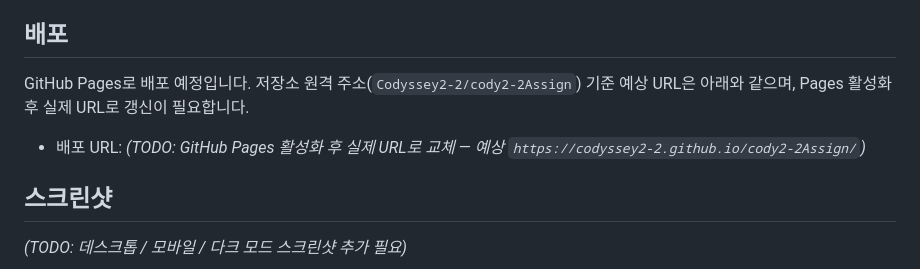
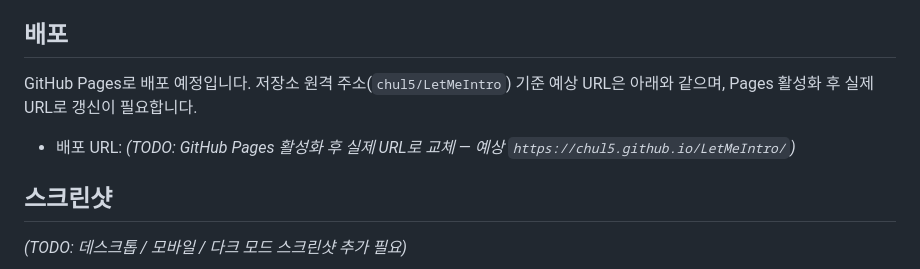
Before and after one commit to chul5/LetMeIntro, a Markdown page: README.md, the part around the change. GitHub-like rendering.

Commit message:
Fix predicted GitHub Pages URL to match actual remote (chul5/LetMeIntro)
Co-Authored-By: Claude Sonnet 5 <noreply@anthropic.com>

```diff
--- a/README.md
+++ b/README.md
@@ -47,9 +47,9 @@ docs/questions.md     과제 평가 문항표
 
 ## 배포
 
-GitHub Pages로 배포 예정입니다. 저장소 원격 주소(`Codyssey2-2/cody2-2Assign`) 기준 예상 URL은 아래와 같으며, Pages 활성화 후 실제 URL로 갱신이 필요합니다.
+GitHub Pages로 배포 예정입니다. 저장소 원격 주소(`chul5/LetMeIntro`) 기준 예상 URL은 아래와 같으며, Pages 활성화 후 실제 URL로 갱신이 필요합니다.
 
-- 배포 URL: _(TODO: GitHub Pages 활성화 후 실제 URL로 교체 — 예상 `https://codyssey2-2.github.io/cody2-2Assign/`)_
+- 배포 URL: _(TODO: GitHub Pages 활성화 후 실제 URL로 교체 — 예상 `https://chul5.github.io/LetMeIntro/`)_
 
 ## 스크린샷
 
```
